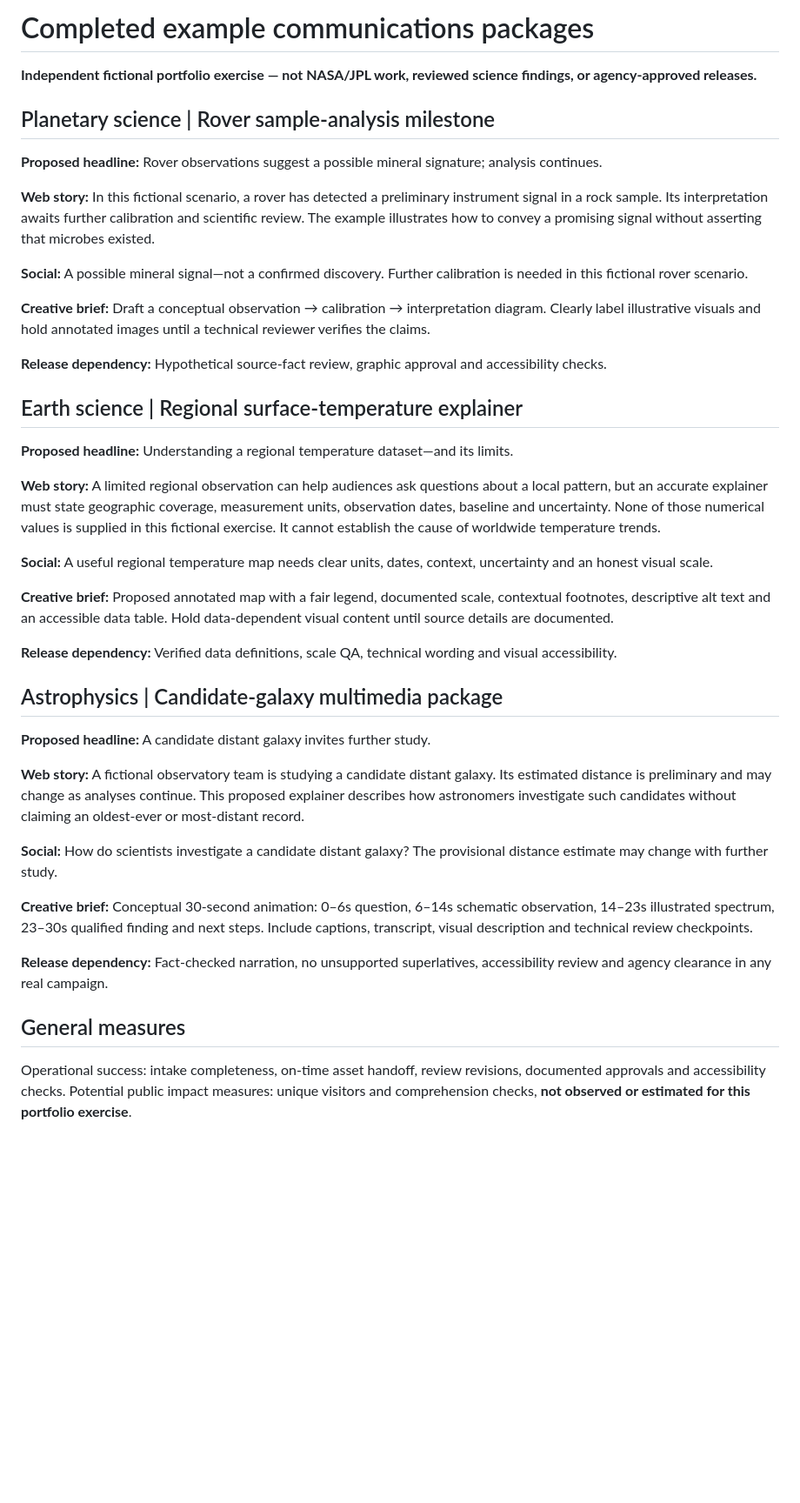
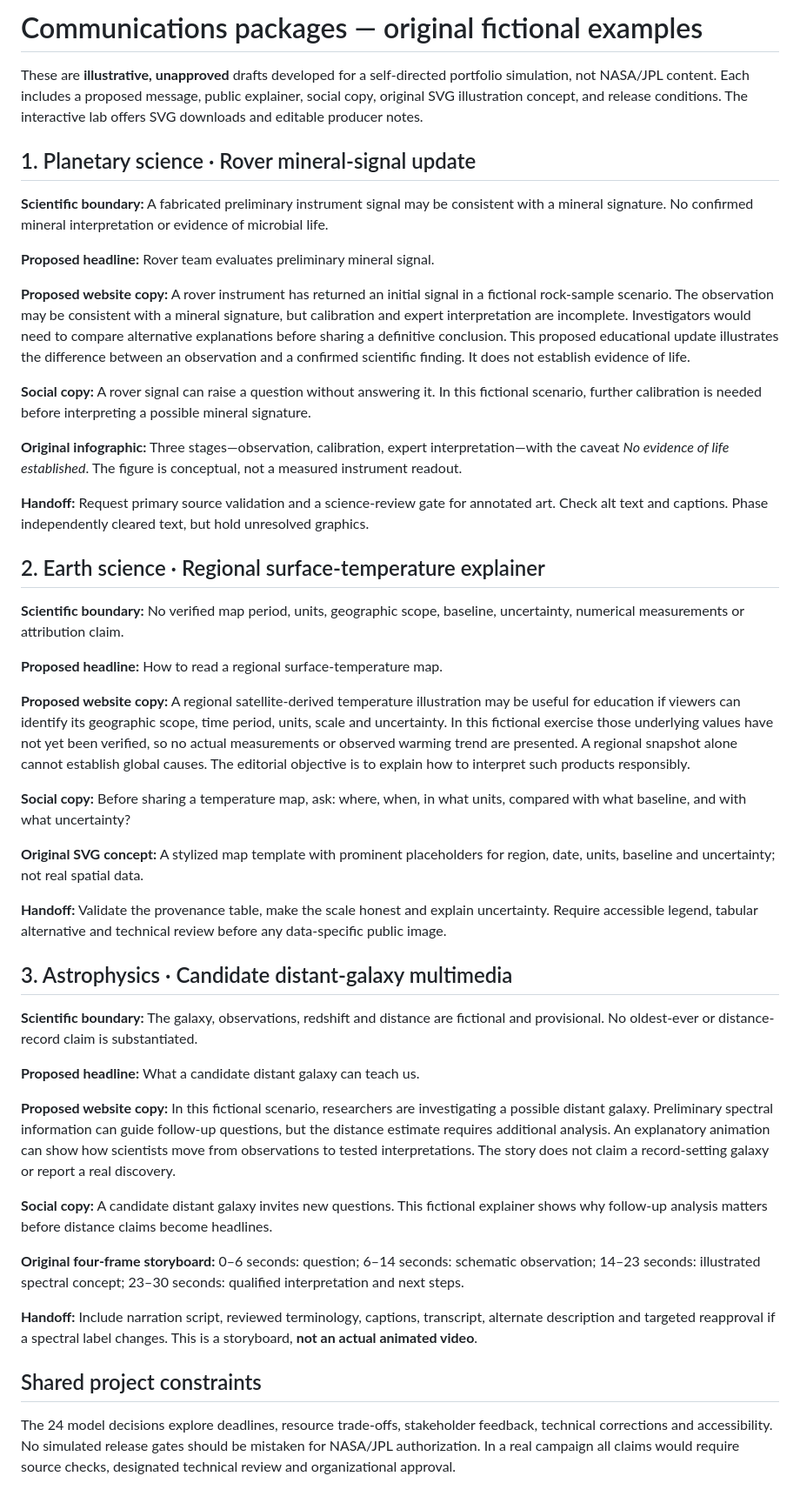
Before and after one commit to michaelfarzinpour-droid/michaelfarzinpour-droid.github.io, a Markdown page: science-communications-production-lab/completed-work-samples/communications-packages.md, the part around the change. Shown at 87% size. Drawn GitHub-style; blank space fills up the shorter version.

Commit message:
Refresh science communications V2 reviewed documentation

```diff
--- a/science-communications-production-lab/completed-work-samples/communications-packages.md
+++ b/science-communications-production-lab/completed-work-samples/communications-packages.md
@@ -1,39 +1,48 @@
-# Completed example communications packages
+# Communications packages — original fictional examples
 
-**Independent fictional portfolio exercise — not NASA/JPL work, reviewed science findings, or agency-approved releases.**
+These are **illustrative, unapproved** drafts developed for a self-directed portfolio simulation, not NASA/JPL content. Each includes a proposed message, public explainer, social copy, original SVG illustration concept, and release conditions. The interactive lab offers SVG downloads and editable producer notes.
 
-## Planetary science | Rover sample-analysis milestone
-**Proposed headline:** Rover observations suggest a possible mineral signature; analysis continues.
+## 1. Planetary science · Rover mineral-signal update
 
-**Web story:** In this fictional scenario, a rover has detected a preliminary instrument signal in a rock sample. Its interpretation awaits further calibration and scientific review. The example illustrates how to convey a promising signal without asserting that microbes existed.
+**Scientific boundary:** A fabricated preliminary instrument signal may be consistent with a mineral signature. No confirmed mineral interpretation or evidence of microbial life.
 
-**Social:** A possible mineral signal—not a confirmed discovery. Further calibration is needed in this fictional rover scenario.
+**Proposed headline:** Rover team evaluates preliminary mineral signal.
 
-**Creative brief:** Draft a conceptual observation → calibration → interpretation diagram. Clearly label illustrative visuals and hold annotated images until a technical reviewer verifies the claims.
+**Proposed website copy:** A rover instrument has returned an initial signal in a fictional rock-sample scenario. The observation may be consistent with a mineral signature, but calibration and expert interpretation are incomplete. Investigators would need to compare alternative explanations before sharing a definitive conclusion. This proposed educational update illustrates the difference between an observation and a confirmed scientific finding. It does not establish evidence of life.
 
-**Release dependency:** Hypothetical source-fact review, graphic approval and accessibility checks.
+**Social copy:** A rover signal can raise a question without answering it. In this fictional scenario, further calibration is needed before interpreting a possible mineral signature.
 
-## Earth science | Regional surface-temperature explainer
-**Proposed headline:** Understanding a regional temperature dataset—and its limits.
+**Original infographic:** Three stages—observation, calibration, expert interpretation—with the caveat *No evidence of life established*. The figure is conceptual, not a measured instrument readout.
 
-**Web story:** A limited regional observation can help audiences ask questions about a local pattern, but an accurate explainer must state geographic coverage, measurement units, observation dates, baseline and uncertainty. None of those numerical values is supplied in this fictional exercise. It cannot establish the cause of worldwide temperature trends.
+**Handoff:** Request primary source validation and a science-review gate for annotated art. Check alt text and captions. Phase independently cleared text, but hold unresolved graphics.
 
-**Social:** A useful regional temperature map needs clear units, dates, context, uncertainty and an honest visual scale.
+## 2. Earth science · Regional surface-temperature explainer
 
-**Creative brief:** Proposed annotated map with a fair legend, documented scale, contextual footnotes, descriptive alt text and an accessible data table. Hold data-dependent visual content until source details are documented.
+**Scientific boundary:** No verified map period, units, geographic scope, baseline, uncertainty, numerical measurements or attribution claim.
 
-**Release dependency:** Verified data definitions, scale QA, technical wording and visual accessibility.
+**Proposed headline:** How to read a regional surface-temperature map.
 
-## Astrophysics | Candidate-galaxy multimedia package
-**Proposed headline:** A candidate distant galaxy invites further study.
+**Proposed website copy:** A regional satellite-derived temperature illustration may be useful for education if viewers can identify its geographic scope, time period, units, scale and uncertainty. In this fictional exercise those underlying values have not yet been verified, so no actual measurements or observed warming trend are presented. A regional snapshot alone cannot establish global causes. The editorial objective is to explain how to interpret such products responsibly.
 
-**Web story:** A fictional observatory team is studying a candidate distant galaxy. Its estimated distance is preliminary and may change as analyses continue. This proposed explainer describes how astronomers investigate such candidates without claiming an oldest-ever or most-distant record.
+**Social copy:** Before sharing a temperature map, ask: where, when, in what units, compared with what baseline, and with what uncertainty?
 
-**Social:** How do scientists investigate a candidate distant galaxy? The provisional distance estimate may change with further study.
+**Original SVG concept:** A stylized map template with prominent placeholders for region, date, units, baseline and uncertainty; not real spatial data.
 
-**Creative brief:** Conceptual 30-second animation: 0–6s question, 6–14s schematic observation, 14–23s illustrated spectrum, 23–30s qualified finding and next steps. Include captions, transcript, visual description and technical review checkpoints.
+**Handoff:** Validate the provenance table, make the scale honest and explain uncertainty. Require accessible legend, tabular alternative and technical review before any data-specific public image.
 
-**Release dependency:** Fact-checked narration, no unsupported superlatives, accessibility review and agency clearance in any real campaign.
+## 3. Astrophysics · Candidate distant-galaxy multimedia
 
-## General measures
-Operational success: intake completeness, on-time asset handoff, review revisions, documented approvals and accessibility checks. Potential public impact measures: unique visitors and comprehension checks, **not observed or estimated for this portfolio exercise**.
+**Scientific boundary:** The galaxy, observations, redshift and distance are fictional and provisional. No oldest-ever or distance-record claim is substantiated.
+
+**Proposed headline:** What a candidate distant galaxy can teach us.
+
+**Proposed website copy:** In this fictional scenario, researchers are investigating a possible distant galaxy. Preliminary spectral information can guide follow-up questions, but the distance estimate requires additional analysis. An explanatory animation can show how scientists move from observations to tested interpretations. The story does not claim a record-setting galaxy or report a real discovery.
+
+**Social copy:** A candidate distant galaxy invites new questions. This fictional explainer shows why follow-up analysis matters before distance claims become headlines.
+
+**Original four-frame storyboard:** 0–6 seconds: question; 6–14 seconds: schematic observation; 14–23 seconds: illustrated spectral concept; 23–30 seconds: qualified interpretation and next steps.
+
+**Handoff:** Include narration script, reviewed terminology, captions, transcript, alternate description and targeted reapproval if a spectral label changes. This is a storyboard, **not an actual animated video**.
+
+## Shared project constraints
+The 24 model decisions explore deadlines, resource trade-offs, stakeholder feedback, technical corrections and accessibility. No simulated release gates should be mistaken for NASA/JPL authorization. In a real campaign all claims would require source checks, designated technical review and organizational approval.
```
